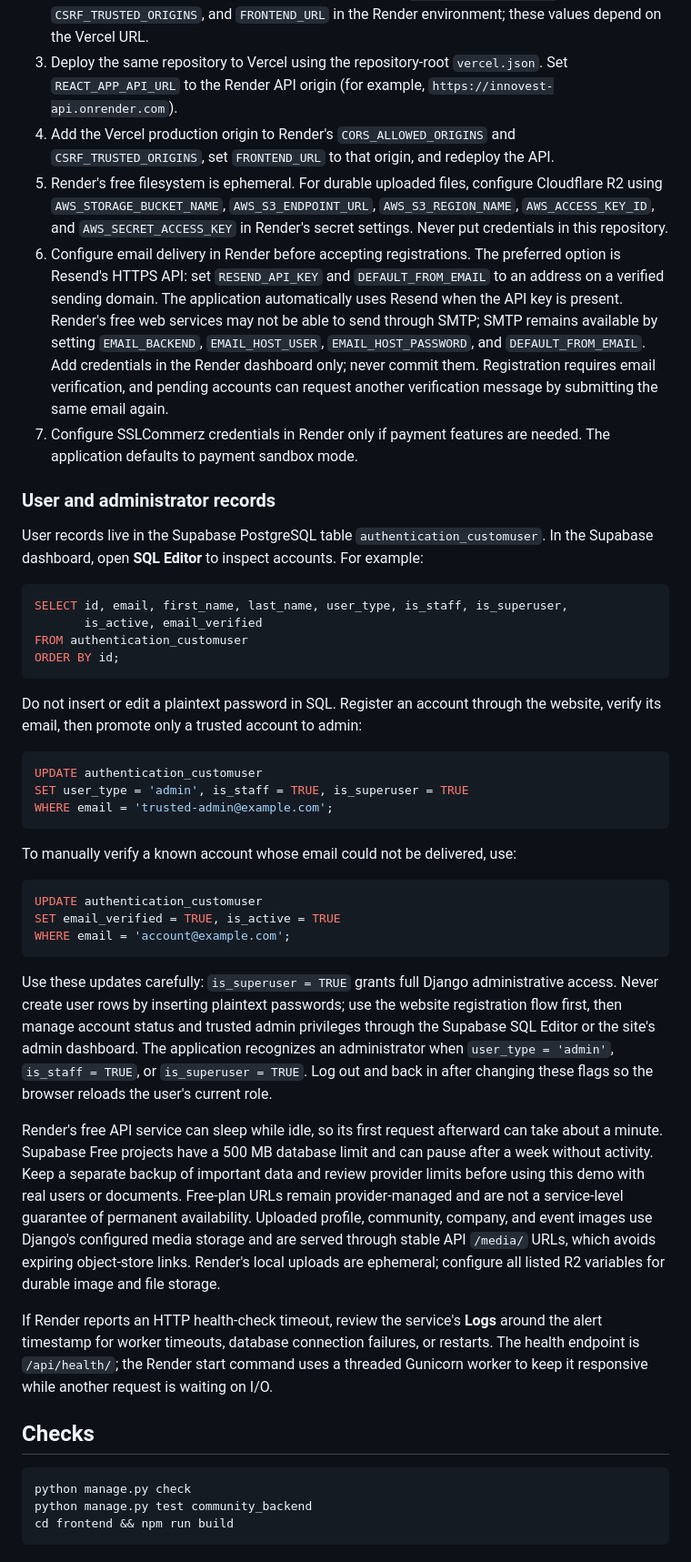
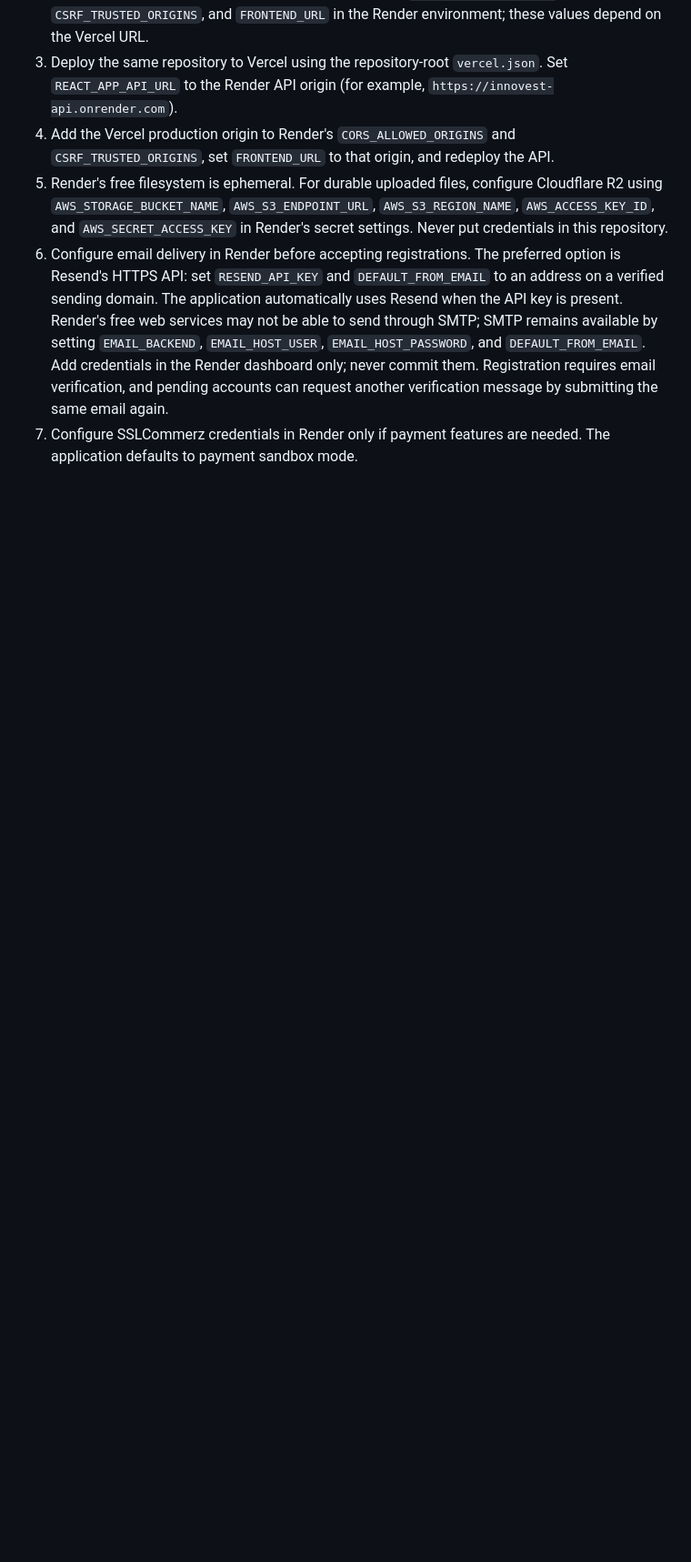
Before and after one commit to MdAmmarHossain11/Innovest, a Markdown page: README.md, the part around one of its changes. Shown at 91% size. GitHub-like rendering; blank space fills up the shorter version.

````diff
--- a/README.md
+++ b/README.md
@@ -75,66 +97,3 @@ database availability are not guaranteed.
    another verification message by submitting the same email again.
 7. Configure SSLCommerz credentials in Render only if payment features are
    needed. The application defaults to payment sandbox mode.
-
-### User and administrator records
-
-User records live in the Supabase PostgreSQL table
-`authentication_customuser`. In the Supabase dashboard, open **SQL Editor** to
-inspect accounts. For example:
-
-```sql
-SELECT id, email, first_name, last_name, user_type, is_staff, is_superuser,
-       is_active, email_verified
-FROM authentication_customuser
-ORDER BY id;
-```
-
-Do not insert or edit a plaintext password in SQL. Register an account through
-the website, verify its email, then promote only a trusted account to admin:
-
-```sql
-UPDATE authentication_customuser
-SET user_type = 'admin', is_staff = TRUE, is_superuser = TRUE
-WHERE email = 'trusted-admin@example.com';
-```
-
-To manually verify a known account whose email could not be delivered, use:
-
-```sql
-UPDATE authentication_customuser
-SET email_verified = TRUE, is_active = TRUE
-WHERE email = 'account@example.com';
-```
-
-Use these updates carefully: `is_superuser = TRUE` grants full Django
-administrative access. Never create user rows by inserting plaintext passwords;
-use the website registration flow first, then manage account status and trusted
-admin privileges through the Supabase SQL Editor or the site's admin dashboard.
-The application recognizes an administrator when `user_type = 'admin'`,
-`is_staff = TRUE`, or `is_superuser = TRUE`. Log out and back in after changing
-these flags so the browser reloads the user's current role.
-
-Render's free API service can sleep while idle, so its first request afterward
-can take about a minute. Supabase Free projects have a 500 MB database limit
-and can pause after a week without activity. Keep a separate backup of important
-data and review provider limits before using this demo with real users or
-documents. Free-plan URLs remain provider-managed and are not a service-level
-guarantee of permanent availability.
-Uploaded profile, community, company, and event images use Django's configured
-media storage and are served through stable API `/media/` URLs, which avoids
-expiring object-store links. Render's local uploads are ephemeral; configure all
-listed R2 variables for durable image and file storage.
-
-If Render reports an HTTP health-check timeout, review the service's **Logs**
-around the alert timestamp for worker timeouts, database connection failures,
-or restarts. The health endpoint is `/api/health/`; the Render start command
-uses a threaded Gunicorn worker to keep it responsive while another request is
-waiting on I/O.
-
-## Checks
-
-```bash
-python manage.py check
-python manage.py test community_backend
-cd frontend && npm run build
-```
````
Also changed, not shown: other parts of README.md (+25 -3 lines).
